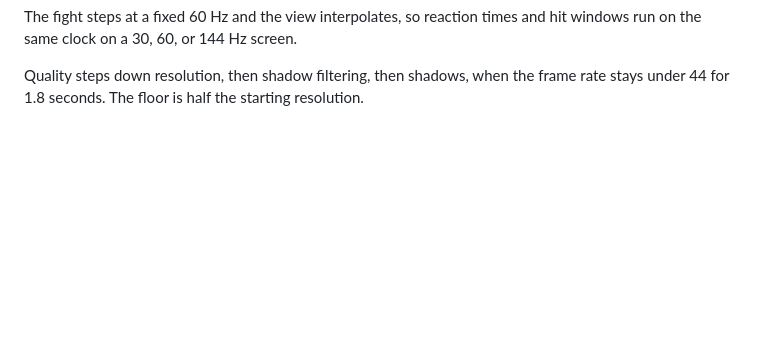
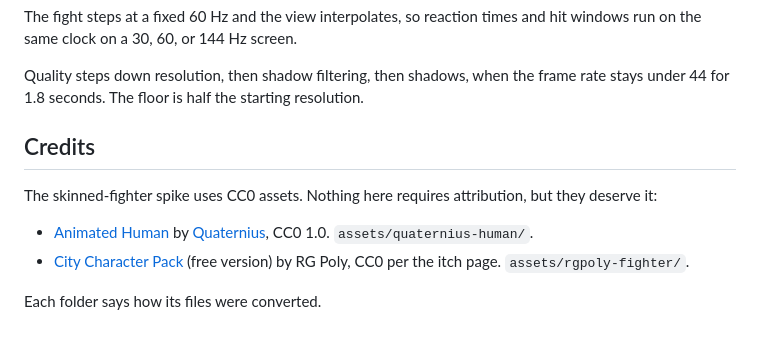
Before and after one commit to carlok/red-ink, a Markdown page: README.md, the part around the change. GitHub-like rendering; blank space fills up the shorter version.

```diff
--- a/README.md
+++ b/README.md
@@ -68,3 +68,12 @@ The camera is sized from the frame: a fighter fills about a third of the screen
 The fight steps at a fixed 60 Hz and the view interpolates, so reaction times and hit windows run on the same clock on a 30, 60, or 144 Hz screen.
 
 Quality steps down resolution, then shadow filtering, then shadows, when the frame rate stays under 44 for 1.8 seconds. The floor is half the starting resolution.
+
+## Credits
+
+The skinned-fighter spike uses CC0 assets. Nothing here requires attribution, but they deserve it:
+
+- [Animated Human](https://opengameart.org/content/animated-human-low-poly) by [Quaternius](https://quaternius.com), CC0 1.0. `assets/quaternius-human/`.
+- [City Character Pack](https://rg-poly.itch.io/cartoon-city-massive-pack-characters) (free version) by RG Poly, CC0 per the itch page. `assets/rgpoly-fighter/`.
+
+Each folder says how its files were converted.
```
Also changed, not shown: TUNING_LOG.md (+27 -2 lines), tuning/s15-skin-random-2.jpg (added), tuning/s15-skin-random.jpg (added), tuning/s15-skin-rgpoly-impact.jpg (added), 7 other files.
